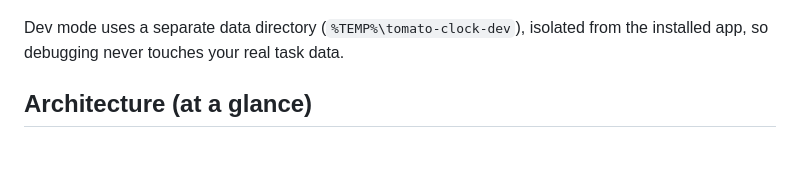
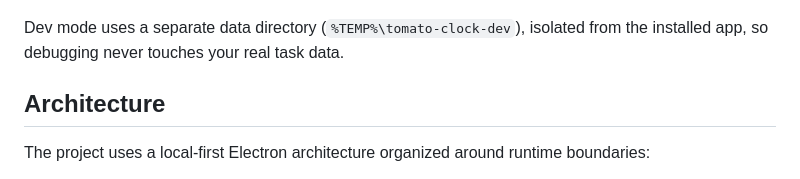
Before and after one commit to nychin/workmato, a Markdown page: README.md, the part around one of its changes. Drawn GitHub-style; blank space fills up the shorter version.

Commit message:
docs: trim readme

```diff
--- a/README.md
+++ b/README.md
@@ -93,5 +93,6 @@ npm run pack:dir       # build portable directory (release/win-unpacked)
 
 Dev mode uses a separate data directory (`%TEMP%\tomato-clock-dev`), isolated from the installed app, so debugging never touches your real task data.
 
-## Architecture (at a glance)
+## Architecture
+The project uses a local-first Electron architecture organized around runtime boundaries:
 
```
Also changed, not shown: other parts of README.md (+5 -37 lines), README.zh-CN.md (+7 -15 lines).
